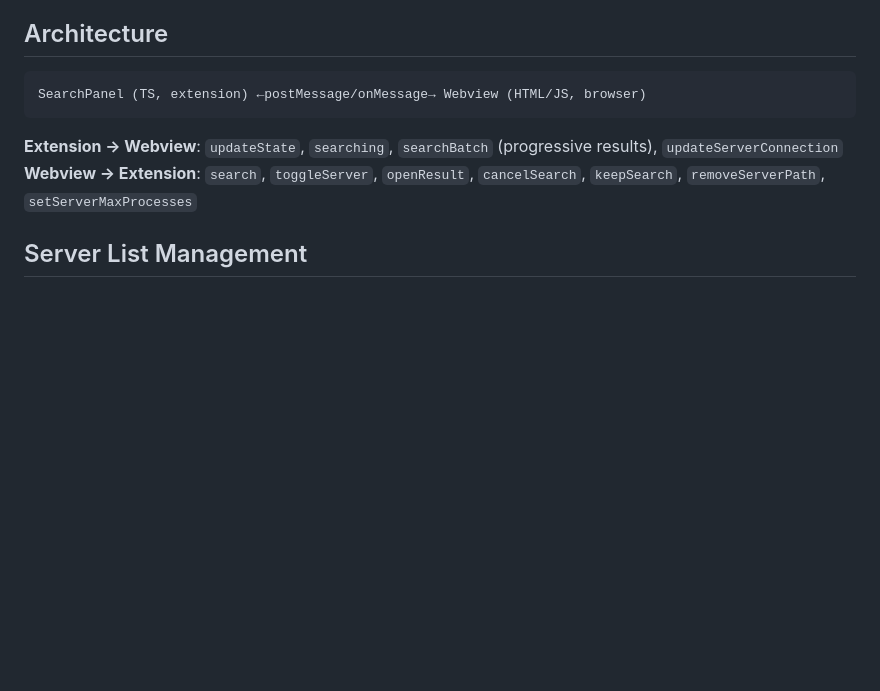
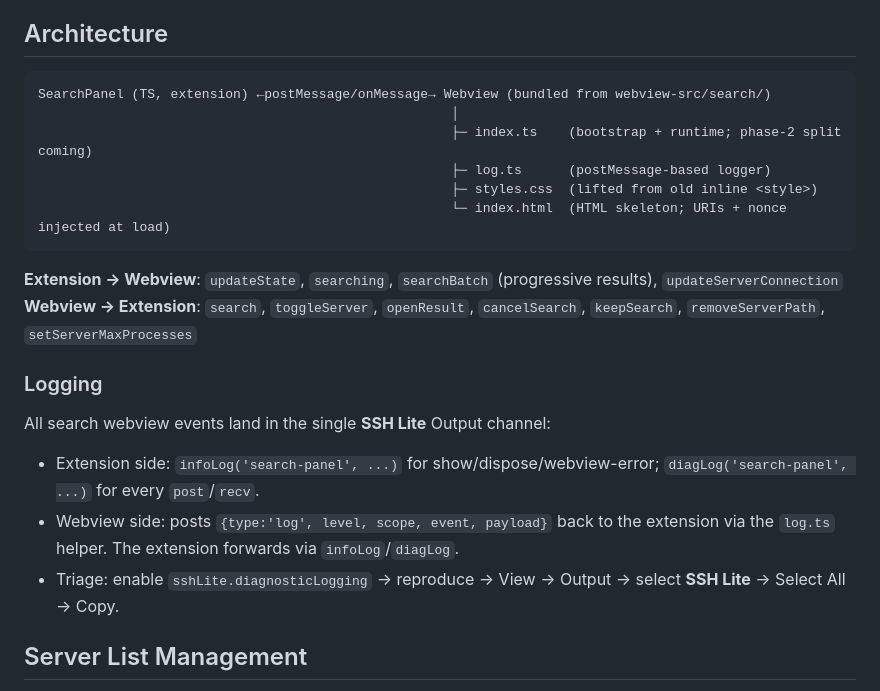
Before and after one commit to trantung95/SSHLite, a Markdown page: .adn/features/search-system.md, the part around the change. Rendered like a GitHub page; blank space fills up the shorter version.

Commit message:
docs: update .adn for v0.8.1 webview build pipeline and logging

````diff
--- a/.adn/features/search-system.md
+++ b/.adn/features/search-system.md
@@ -5,11 +5,24 @@ Cross-server search via `SearchPanel` webview: server checkboxes, auto-connect/d
 ## Architecture
 
 ```
-SearchPanel (TS, extension) ←postMessage/onMessage→ Webview (HTML/JS, browser)
+SearchPanel (TS, extension) ←postMessage/onMessage→ Webview (bundled from webview-src/search/)
+                                                     │
+                                                     ├─ index.ts    (bootstrap + runtime; phase-2 split coming)
+                                                     ├─ log.ts      (postMessage-based logger)
+                                                     ├─ styles.css  (lifted from old inline <style>)
+                                                     └─ index.html  (HTML skeleton; URIs + nonce injected at load)
 ```
 
 **Extension → Webview**: `updateState`, `searching`, `searchBatch` (progressive results), `updateServerConnection`
 **Webview → Extension**: `search`, `toggleServer`, `openResult`, `cancelSearch`, `keepSearch`, `removeServerPath`, `setServerMaxProcesses`
+
+### Logging
+
+All search webview events land in the single **SSH Lite** Output channel:
+
+- Extension side: `infoLog('search-panel', ...)` for show/dispose/webview-error; `diagLog('search-panel', ...)` for every `post`/`recv`.
+- Webview side: posts `{type:'log', level, scope, event, payload}` back to the extension via the `log.ts` helper. The extension forwards via `infoLog`/`diagLog`.
+- Triage: enable `sshLite.diagnosticLogging` → reproduce → View → Output → select **SSH Lite** → Select All → Copy.
 
 ## Server List Management
 
````
Also changed, not shown: .adn/architecture/overview.md (+15 -0 lines), .adn/architecture/project-structure.md (+4 -0 lines).
